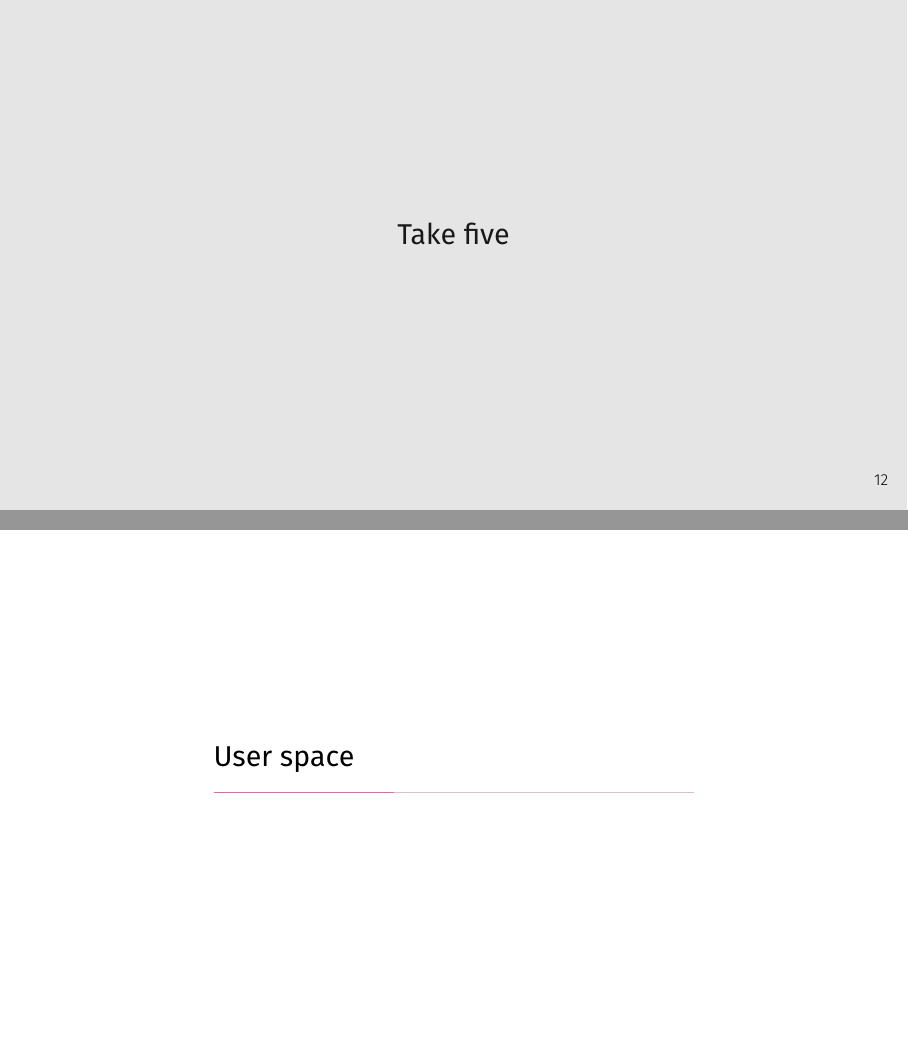
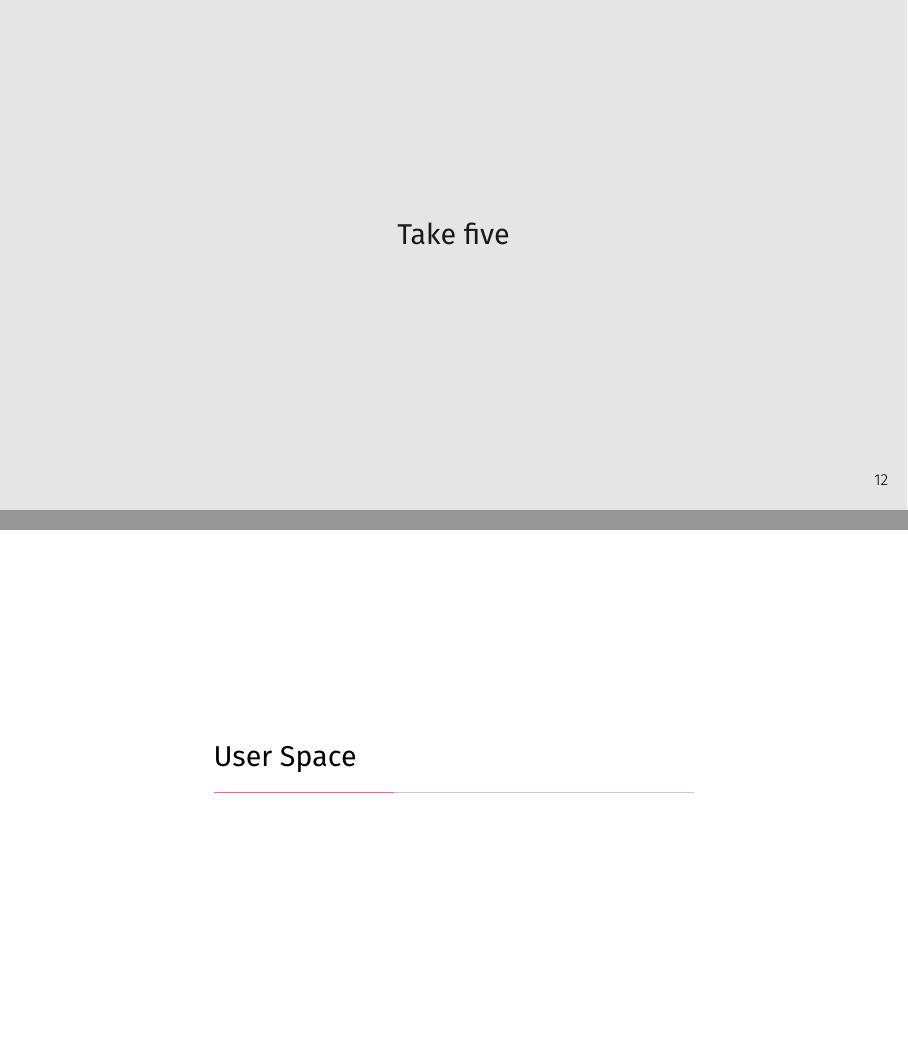
Before and after one commit to joe-skb7/kernel-lectures, LaTeX slides (lecture17-hw2/lecture17-hw2.tex): pages 17 and 18 of 43, joined at a grey line. Compiled offline with XeLaTeX; a missing font is replaced by an installed copy or a similar font.

Commit message:
lecture17: Firm Style
Signed-off-by: Sam Protsenko <joe.skb7@gmail.com>

```diff
--- a/lecture17-hw2/lecture17-hw2.tex
+++ b/lecture17-hw2/lecture17-hw2.tex
@@ -361,7 +361,7 @@ int disable_irq_wake(unsigned int irq);
   Take five
 \end{frame}
 
-\section{User space}
+\section{User Space}
 
 \begin{frame}[containsverbatim,allowframebreaks=1]
   \frametitle{User Space Application}
```
